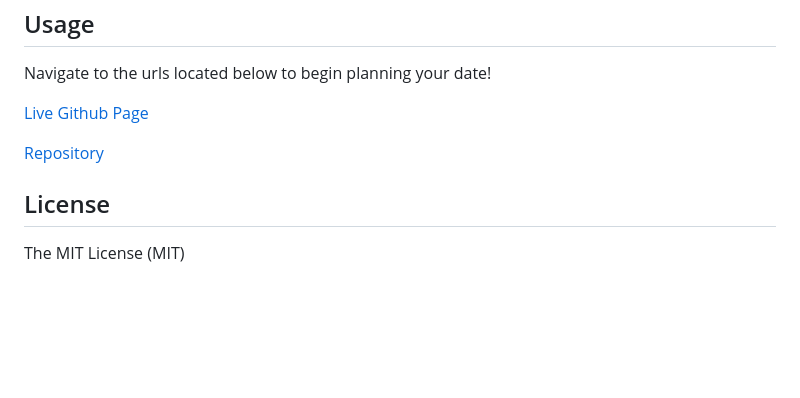
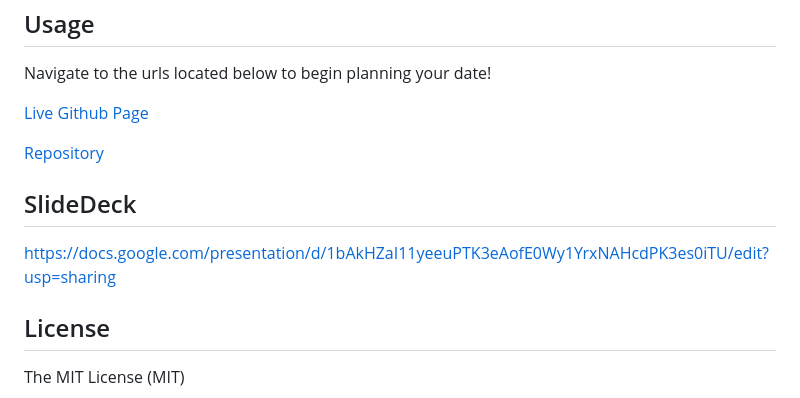
Before and after one commit to willrcline/date-itinerary, a Markdown page: README.md, the part around the change. Drawn GitHub-style; blank space fills up the shorter version.

```diff
--- a/README.md
+++ b/README.md
@@ -74,6 +74,10 @@ Navigate to the urls located below to begin planning your date!
 
 [Repository](https://github.com/willrcline/date-itinerary)
 
+## SlideDeck
+
+https://docs.google.com/presentation/d/1bAkHZaI11yeeuPTK3eAofE0Wy1YrxNAHcdPK3es0iTU/edit?usp=sharing
+
 ## License
 
 The MIT License (MIT)
```
